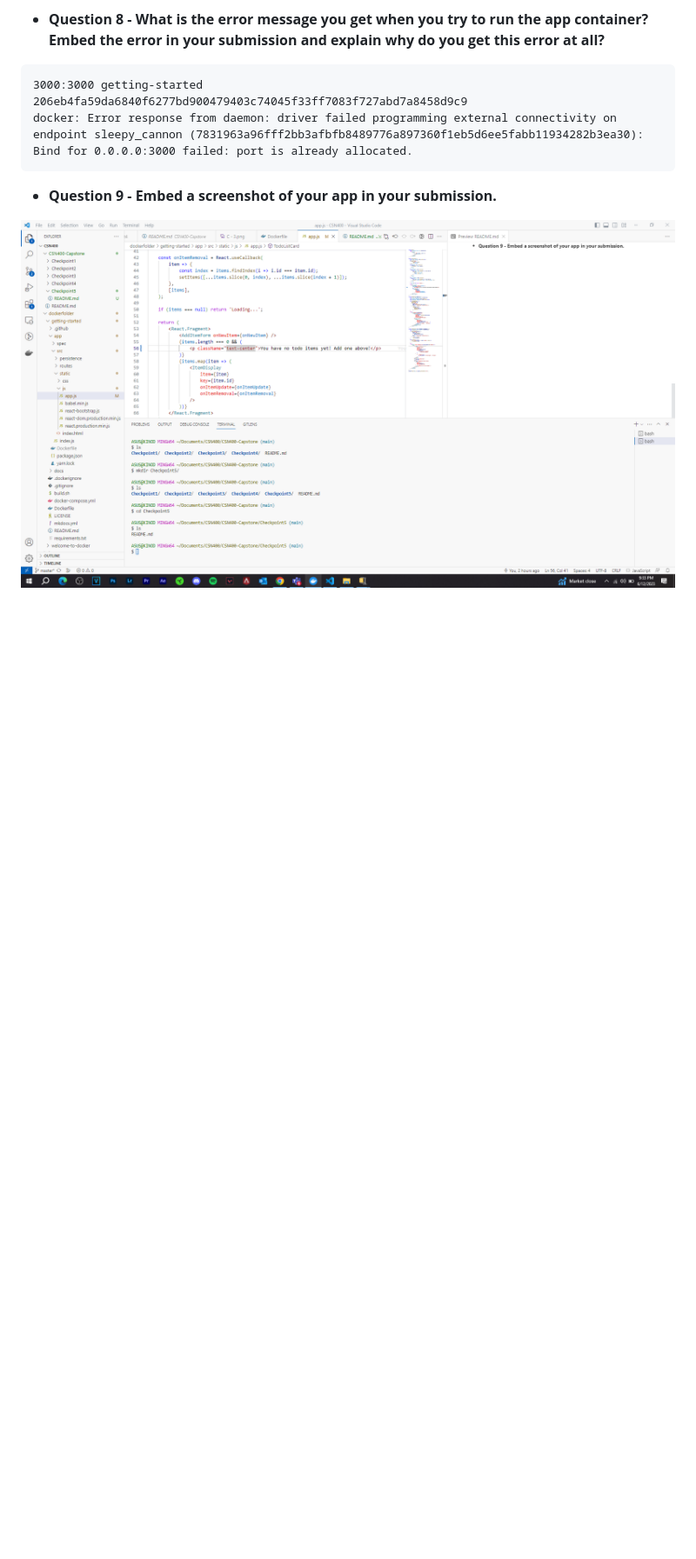
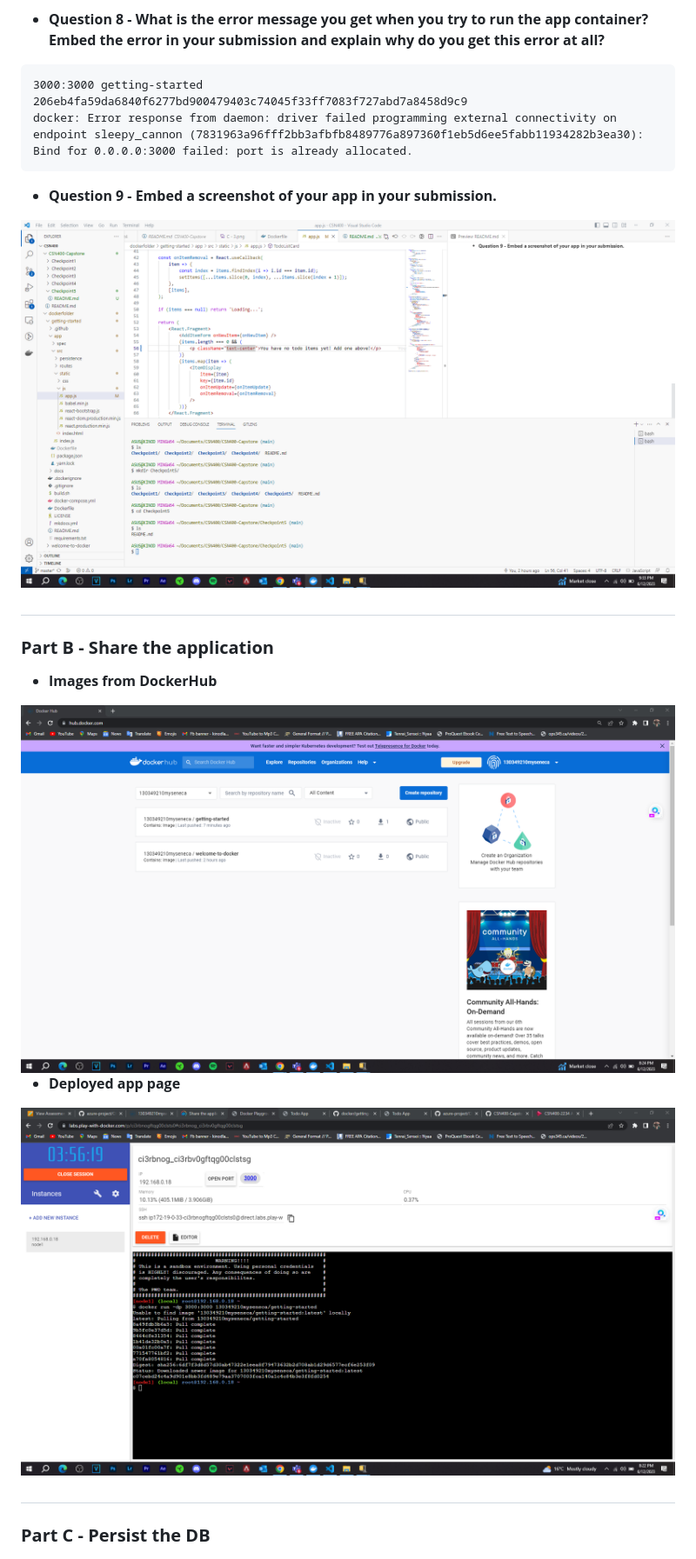
Before and after one commit to 130349210-myseneca/CSN400-Capstone, a Markdown page: Checkpoint5/README.md, the part around the change printed below. Shown: that part at 87% size. Rendered like a GitHub page; pictures changed too: Checkpoint5/B - 1.png (added), Checkpoint5/B - 2.png (added); blank space fills up the shorter version.

```diff
--- a/Checkpoint5/README.md
+++ b/Checkpoint5/README.md
@@ -70,3 +73,15 @@ docker: Error response from daemon: driver failed programming external connectiv
 
 - **Question 9 - Embed a screenshot of your app in your submission.**
 <img src="Part A - Q9.png" alt="Question 9" title="Question 9">
+
+#
+### **Part B - Share the application**
+
+- **Images from DockerHub**
+<img src="B - 1.png" alt="Images from Docker Hub" title="Images from Docker Hub">
+
+- **Deployed app page**
+<img src="B - 2.png" alt="Deployed app page" title="Deployed app page">
+
+#
+### **Part C - Persist the DB**
```
Also changed, not shown: other parts of Checkpoint5/README.md (+3 -0 lines).
